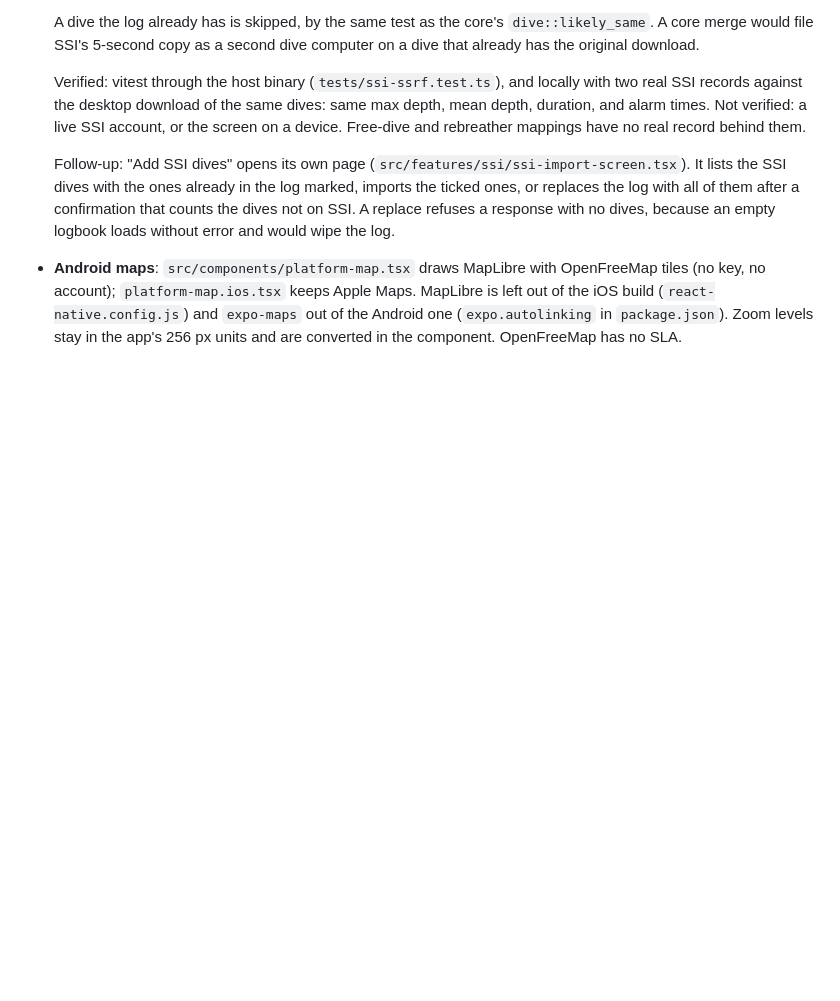
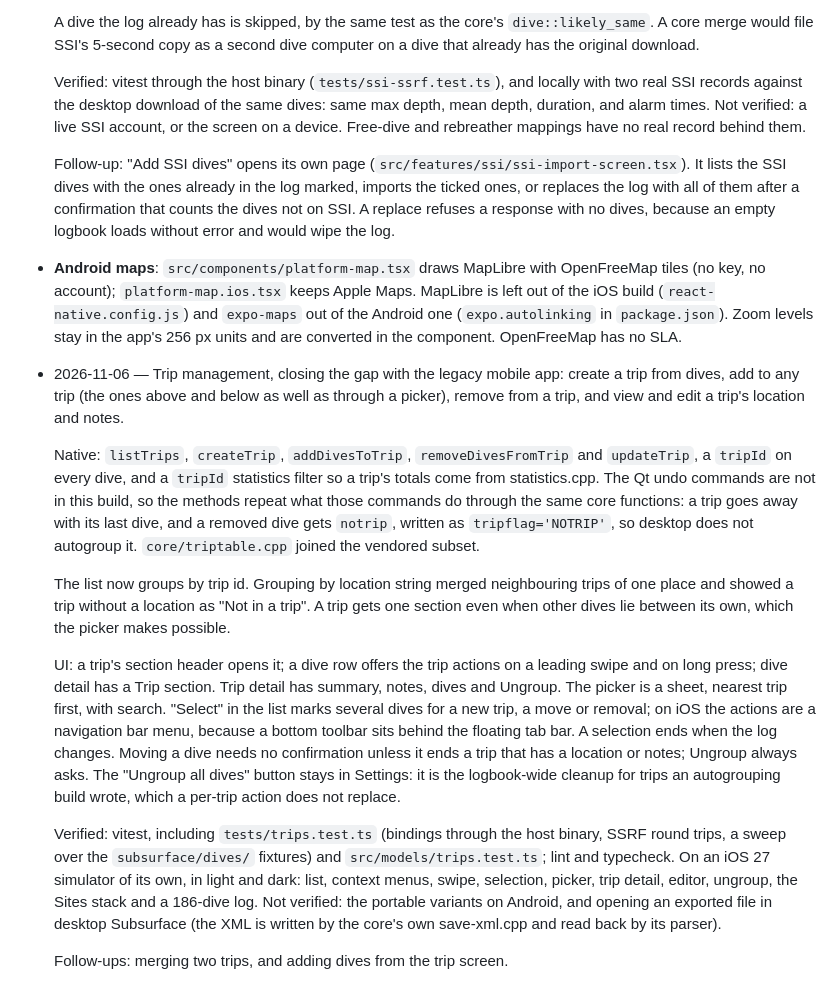
Before and after one commit to agrippa1994/subsurface-mobile, a Markdown page: docs/tasks/PROGRESS.md, the part around the change. Rendered like a GitHub page; blank space fills up the shorter version.

Commit message:
Record trip management in the progress log
What landed, what was verified, what was not, and the follow-ups.

```diff
--- a/docs/tasks/PROGRESS.md
+++ b/docs/tasks/PROGRESS.md
@@ -933,3 +933,42 @@ criteria** pass. If blocked, leave it unchecked and add a note.
   out of the iOS build (`react-native.config.js`) and `expo-maps` out of the Android one
   (`expo.autolinking` in `package.json`). Zoom levels stay in the app's 256 px units and
   are converted in the component. OpenFreeMap has no SLA.
+
+- 2026-11-06 — Trip management, closing the gap with the legacy mobile app:
+  create a trip from dives, add to any trip (the ones above and below as well as
+  through a picker), remove from a trip, and view and edit a trip's location and
+  notes.
+
+  Native: `listTrips`, `createTrip`, `addDivesToTrip`, `removeDivesFromTrip` and
+  `updateTrip`, a `tripId` on every dive, and a `tripId` statistics filter so a
+  trip's totals come from statistics.cpp. The Qt undo commands are not in this
+  build, so the methods repeat what those commands do through the same core
+  functions: a trip goes away with its last dive, and a removed dive gets
+  `notrip`, written as `tripflag='NOTRIP'`, so desktop does not autogroup it.
+  `core/triptable.cpp` joined the vendored subset.
+
+  The list now groups by trip id. Grouping by location string merged neighbouring
+  trips of one place and showed a trip without a location as "Not in a trip". A
+  trip gets one section even when other dives lie between its own, which the
+  picker makes possible.
+
+  UI: a trip's section header opens it; a dive row offers the trip actions on a
+  leading swipe and on long press; dive detail has a Trip section. Trip detail
+  has summary, notes, dives and Ungroup. The picker is a sheet, nearest trip
+  first, with search. "Select" in the list marks several dives for a new trip, a
+  move or removal; on iOS the actions are a navigation bar menu, because a bottom
+  toolbar sits behind the floating tab bar. A selection ends when the log changes.
+  Moving a dive needs no confirmation unless it ends a trip that has a location or
+  notes; Ungroup always asks. The "Ungroup all dives" button stays in Settings: it
+  is the logbook-wide cleanup for trips an autogrouping build wrote, which a
+  per-trip action does not replace.
+
+  Verified: vitest, including `tests/trips.test.ts` (bindings through the host
+  binary, SSRF round trips, a sweep over the `subsurface/dives/` fixtures) and
+  `src/models/trips.test.ts`; lint and typecheck. On an iOS 27 simulator of its
+  own, in light and dark: list, context menus, swipe, selection, picker, trip
+  detail, editor, ungroup, the Sites stack and a 186-dive log. Not verified: the
+  portable variants on Android, and opening an exported file in desktop Subsurface
+  (the XML is written by the core's own save-xml.cpp and read back by its parser).
+
+  Follow-ups: merging two trips, and adding dives from the trip screen.
```
